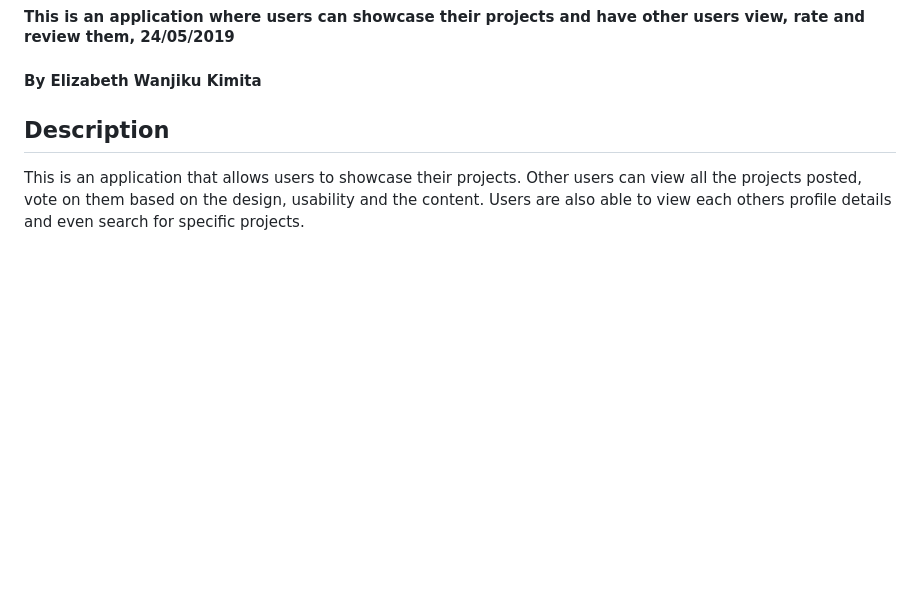
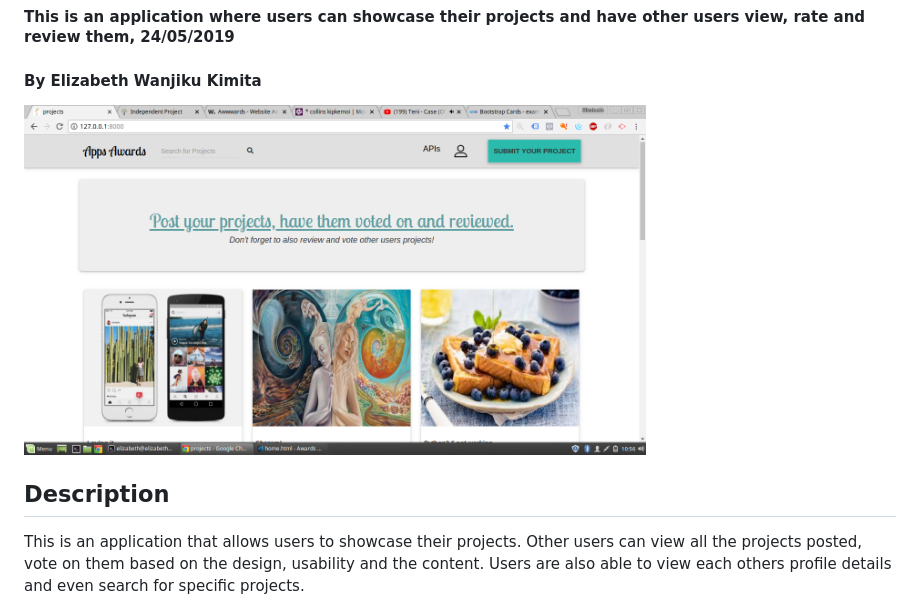
Before and after one commit to lizKimita/App-Awards, a Markdown page: README.md, the part around the change. Drawn GitHub-style; pictures changed too: static/images/appawards.png (added); blank space fills up the shorter version.

Commit message:
adding an project screenshot in the readme file

```diff
--- a/README.md
+++ b/README.md
@@ -3,6 +3,8 @@
 #### This is an application where users can showcase their projects and have other users view, rate and review them, 24/05/2019
 
 #### By **Elizabeth Wanjiku Kimita**
+
+<img src="static/images/appawards.png" height=350>
 
 ## Description
 This is an application that allows users to showcase their projects. Other users can view all the projects posted, vote on them based on the design, usability and the content. Users are also able to view each others profile details and even search for specific projects.
```
Also changed, not shown: 1 other file.
